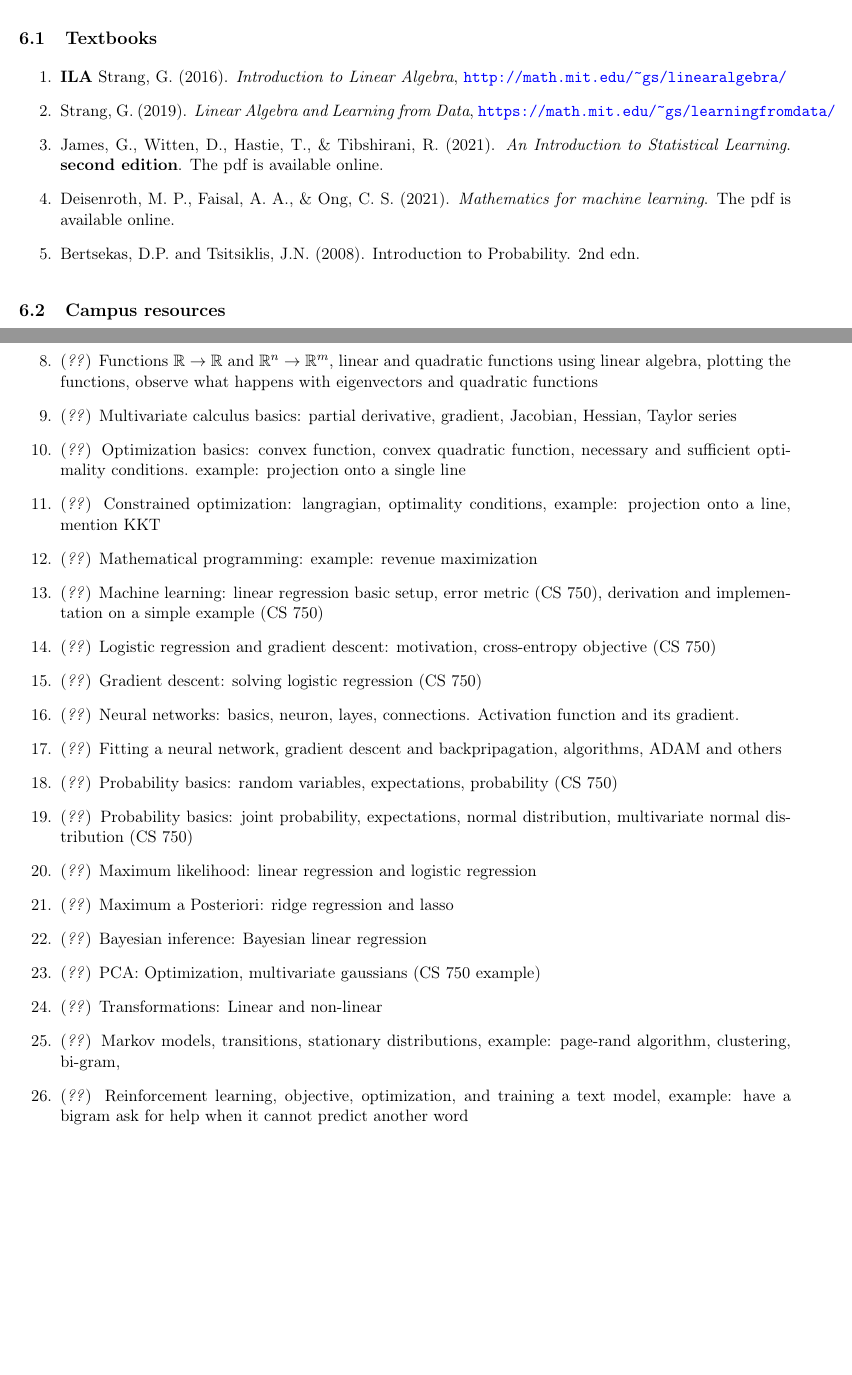
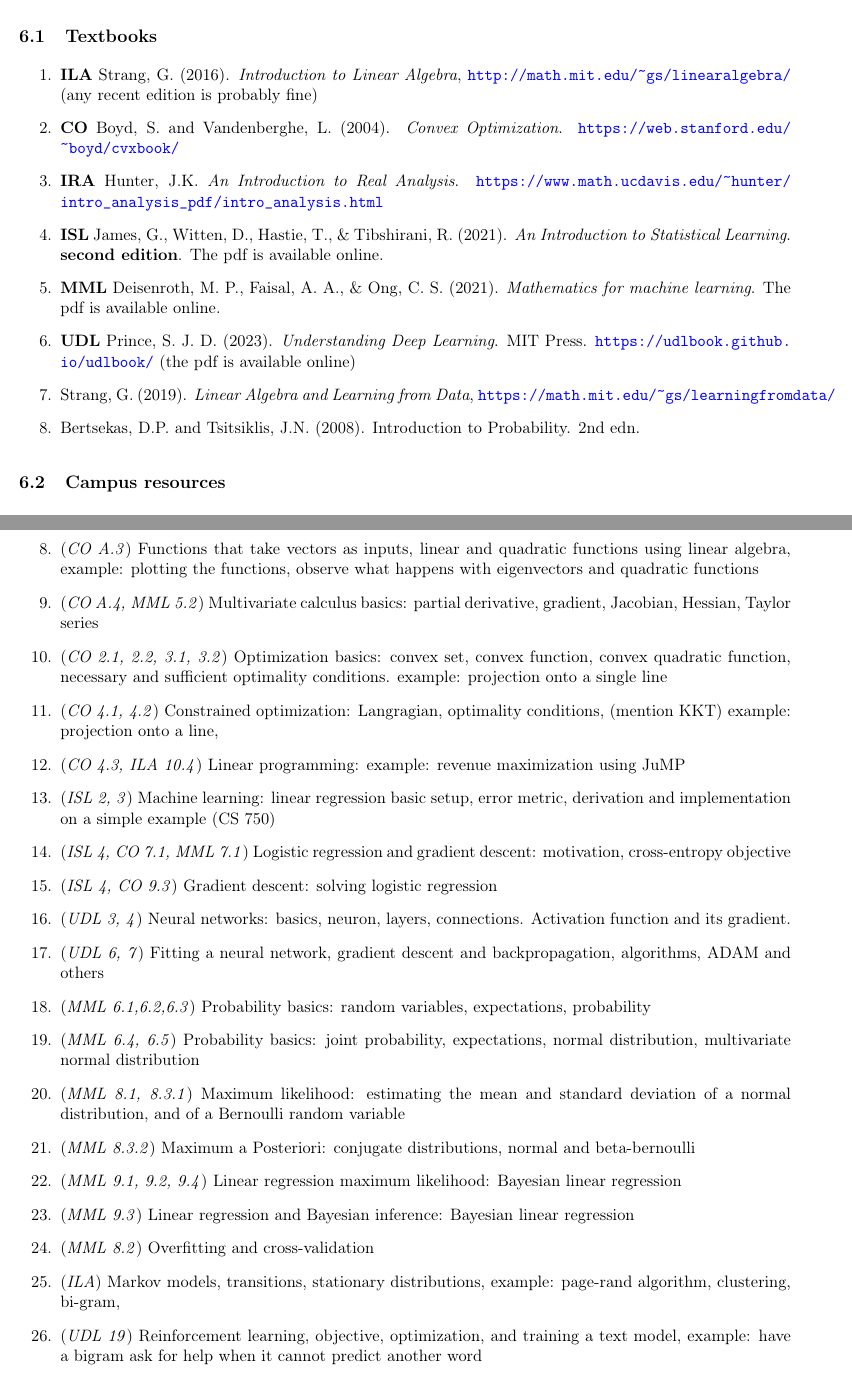
Before and after one commit to marekpetrik/fml-fall26, a LaTeX document (overview/syllabus.tex): two parts of pages 4 and 6 of 6 before the commit and two parts of pages 4 and 6 of 7 after it, joined at a grey line, cut so that both start at the same text, the shorter picture padded with empty space. Compiled offline with pdfLaTeX.

Commit message:
updated schedule

```diff
--- a/overview/syllabus.tex
+++ b/overview/syllabus.tex
@@ -148,10 +148,13 @@ The weights of individual components in computing the grade are as follows.
 \subsection{Textbooks}
 
 \begin{enumerate}
-\item \textbf{ILA} Strang, G. (2016). \emph{Introduction to Linear Algebra}, \url{http://math.mit.edu/~gs/linearalgebra/}
+\item \textbf{ILA} Strang, G. (2016). \emph{Introduction to Linear Algebra}, \url{http://math.mit.edu/~gs/linearalgebra/} (any recent edition is probably fine)
+\item \textbf{CO} Boyd, S. and Vandenberghe, L. (2004). \emph{Convex Optimization}. \url{https://web.stanford.edu/~boyd/cvxbook/}
+\item \textbf{IRA} Hunter, J.K. \emph{An Introduction to Real Analysis}. \url{https://www.math.ucdavis.edu/~hunter/intro_analysis_pdf/intro_analysis.html}
+\item \textbf{ISL} James, G., Witten, D., Hastie, T., \& Tibshirani, R. (2021). \emph{An Introduction to Statistical Learning}. \textbf{second edition}. The pdf is available online.
+\item \textbf{MML} Deisenroth, M. P., Faisal, A. A., \& Ong, C. S. (2021). \emph{Mathematics for machine learning}. The pdf is available online.
+\item \textbf{UDL} Prince, S. J. D. (2023). \emph{Understanding Deep Learning}. MIT Press. \url{https://udlbook.github.io/udlbook/} (the pdf is available online)
 \item Strang, G. (2019). \emph{Linear Algebra and Learning from Data}, \url{https://math.mit.edu/~gs/learningfromdata/}
-\item James, G., Witten, D., Hastie, T., \& Tibshirani, R. (2021). \emph{An Introduction to Statistical Learning}. \textbf{second edition}. The pdf is available online.
-\item Deisenroth, M. P., Faisal, A. A., \& Ong, C. S. (2021). \emph{Mathematics for machine learning}. The pdf is available online.
 \item Bertsekas, D.P. and Tsitsiklis, J.N. (2008). Introduction to Probability. 2nd edn.
 \end{enumerate}
 
@@ -206,34 +208,34 @@ One lecture on each on the following topics, by lecture:
 \item (\emph{ILA 4.1, 4.2}) Projections: and predicting tides
 % 4
 \item (\emph{ILA 1.6,1.7}) Eigenvalues and eigenvectors, positive definite matrices, example: Fibonacci series
-\item (\emph{??}) Functions $\mathbb{R}\to \mathbb{R}$ and $\mathbb{R}^n\to \mathbb{R}^m$, linear and quadratic functions using linear algebra, plotting the functions, observe what happens with eigenvectors and quadratic functions
+\item (\emph{CO A.3}) Functions that take vectors as inputs, linear and quadratic functions using linear algebra, example: plotting the functions, observe what happens with eigenvectors and quadratic functions
 % 5
-\item (\emph{??}) Multivariate calculus basics: partial derivative, gradient, Jacobian, Hessian, Taylor series
-\item (\emph{??}) Optimization basics: convex function, convex quadratic function, necessary and sufficient optimality conditions. example: projection onto a single line
+\item (\emph{CO A.4, MML 5.2}) Multivariate calculus basics: partial derivative, gradient, Jacobian, Hessian, Taylor series
+\item (\emph{CO 2.1, 2.2, 3.1, 3.2}) Optimization basics: convex set, convex function, convex quadratic function, necessary and sufficient optimality conditions. example: projection onto a single line
 % 6
-\item (\emph{??}) Constrained optimization: langragian, optimality conditions, example: projection onto a line, mention KKT
-\item (\emph{??}) Mathematical programming: example: revenue maximization
+\item (\emph{CO 4.1, 4.2}) Constrained optimization: Langragian, optimality conditions, (mention KKT) example: projection onto a line,
+\item (\emph{CO 4.3, ILA 10.4}) Linear programming: example: revenue maximization using JuMP
   % 7
-\item (\emph{??}) Machine learning: linear regression basic setup, error metric (CS 750), derivation and implementation on a simple example (CS 750)
-\item (\emph{??}) Logistic regression and gradient descent: motivation, cross-entropy objective (CS 750)
+\item (\emph{ISL 2, 3}) Machine learning: linear regression basic setup, error metric, derivation and implementation on a simple example (CS 750)
+\item (\emph{ISL 4, CO 7.1, MML 7.1}) Logistic regression and gradient descent: motivation, cross-entropy objective
   % 8
-\item (\emph{??}) Gradient descent: solving logistic regression (CS 750)
-\item (\emph{??}) Neural networks: basics, neuron, layes, connections. Activation function and its gradient.
+\item (\emph{ISL 4, CO 9.3}) Gradient descent: solving logistic regression
+\item (\emph{UDL 3, 4}) Neural networks: basics, neuron, layers, connections. Activation function and its gradient.
   % 9
-\item (\emph{??}) Fitting a neural network, gradient descent and backpripagation, algorithms, ADAM and others
-\item (\emph{??}) Probability basics: random variables, expectations, probability (CS 750)
+\item (\emph{UDL 6, 7}) Fitting a neural network, gradient descent and backpropagation, algorithms, ADAM and others
+\item (\emph{MML 6.1,6.2,6.3}) Probability basics: random variables, expectations, probability
   % 10
-\item (\emph{??}) Probability basics: joint probability, expectations, normal distribution, multivariate normal distribution (CS 750)
-\item (\emph{??}) Maximum likelihood: linear regression and logistic regression
+\item (\emph{MML 6.4, 6.5}) Probability basics: joint probability, expectations, normal distribution, multivariate normal distribution
+\item (\emph{MML 8.1, 8.3.1}) Maximum likelihood: estimating the mean and standard deviation of a normal distribution, and of a Bernoulli random variable
   % 11
-\item (\emph{??}) Maximum a Posteriori: ridge regression and lasso
-\item (\emph{??}) Bayesian inference: Bayesian linear regression
+\item (\emph{MML 8.3.2}) Maximum a Posteriori: conjugate distributions, normal and beta-bernoulli
+\item (\emph{MML 9.1, 9.2, 9.4}) Linear regression maximum likelihood: Bayesian linear regression
   % 12
-\item (\emph{??}) PCA: Optimization, multivariate gaussians (CS 750 example)
-\item (\emph{??}) Transformations: Linear and non-linear
+\item (\emph{MML 9.3}) Linear regression and Bayesian inference: Bayesian linear regression
+\item (\emph{MML 8.2}) Overfitting and cross-validation
   % 13
-\item (\emph{??}) Markov models, transitions, stationary distributions, example: page-rand algorithm, clustering,  bi-gram,
-\item (\emph{??}) Reinforcement learning, objective, optimization, and training a text model, example: have a bigram ask for help when it cannot predict another word
+\item (\emph{ILA}) Markov models, transitions, stationary distributions, example: page-rand algorithm, clustering,  bi-gram,
+\item (\emph{UDL 19}) Reinforcement learning, objective, optimization, and training a text model, example: have a bigram ask for help when it cannot predict another word
 \end{enumerate}
 
 \subsection{Due dates}
```
Also changed, not shown: overview/syllabus.tex (13 more changed lines).
